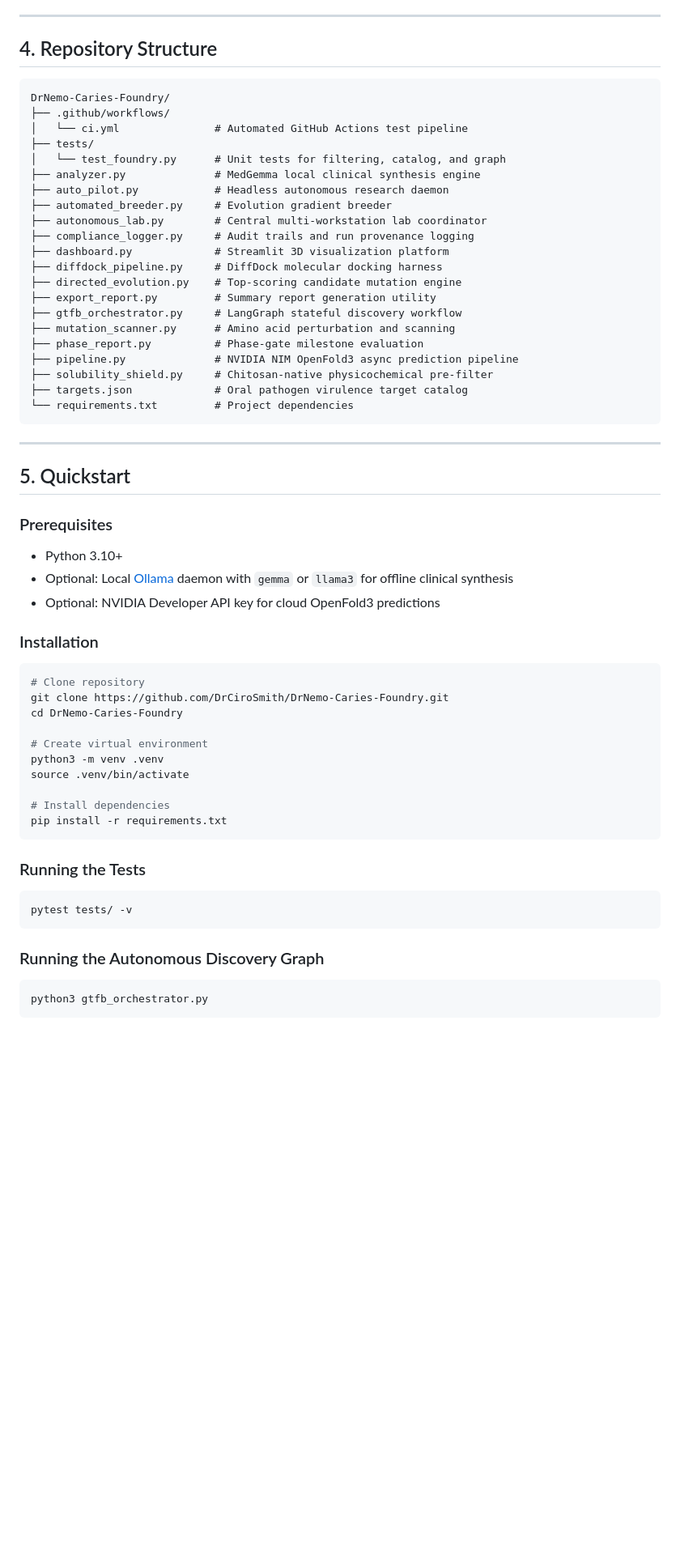
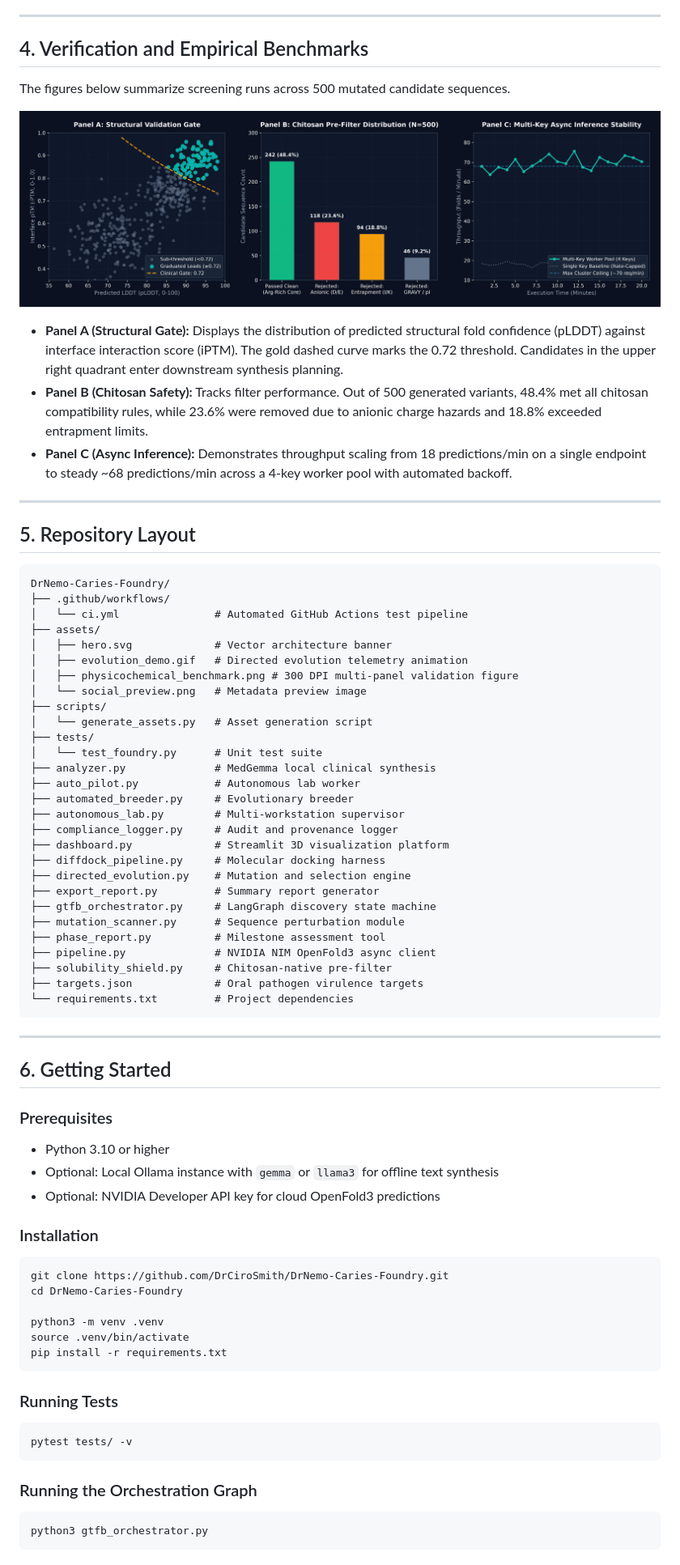
Before and after one commit to DrCiroSmith/DrNemo-Caries-Foundry, a Markdown page: README.md, the part around one of its changes. Shown at 81% size. GitHub-like rendering; pictures changed too: assets/physicochemical_benchmark.png (added); blank space fills up the shorter version.

Commit message:
feat: add hero vector, evolution animation, benchmark charts, and humanized documentation

````diff
--- a/README.md
+++ b/README.md
@@ -107,61 +114,78 @@ Streamlit-based user interface featuring:
 
 ---
 
-## 4. Repository Structure
+## 4. Verification and Empirical Benchmarks
+
+The figures below summarize screening runs across 500 mutated candidate sequences.
+
+<p align="center">
+  <img src="assets/physicochemical_benchmark.png" alt="Physicochemical Benchmark and Validation Results" width="100%">
+</p>
+
+- **Panel A (Structural Gate):** Displays the distribution of predicted structural fold confidence (pLDDT) against interface interaction score (iPTM). The gold dashed curve marks the 0.72 threshold. Candidates in the upper right quadrant enter downstream synthesis planning.
+- **Panel B (Chitosan Safety):** Tracks filter performance. Out of 500 generated variants, 48.4% met all chitosan compatibility rules, while 23.6% were removed due to anionic charge hazards and 18.8% exceeded entrapment limits.
+- **Panel C (Async Inference):** Demonstrates throughput scaling from 18 predictions/min on a single endpoint to steady ~68 predictions/min across a 4-key worker pool with automated backoff.
+
+---
+
+## 5. Repository Layout
 
 ```
 DrNemo-Caries-Foundry/
 ├── .github/workflows/
 │   └── ci.yml               # Automated GitHub Actions test pipeline
+├── assets/
+│   ├── hero.svg             # Vector architecture banner
+│   ├── evolution_demo.gif   # Directed evolution telemetry animation
+│   ├── physicochemical_benchmark.png # 300 DPI multi-panel validation figure
+│   └── social_preview.png   # Metadata preview image
+├── scripts/
+│   └── generate_assets.py   # Asset generation script
 ├── tests/
-│   └── test_foundry.py      # Unit tests for filtering, catalog, and graph
-├── analyzer.py              # MedGemma local clinical synthesis engine
-├── auto_pilot.py            # Headless autonomous research daemon
-├── automated_breeder.py     # Evolution gradient breeder
-├── autonomous_lab.py        # Central multi-workstation lab coordinator
-├── compliance_logger.py     # Audit trails and run provenance logging
+│   └── test_foundry.py      # Unit test suite
+├── analyzer.py              # MedGemma local clinical synthesis
+├── auto_pilot.py            # Autonomous lab worker
+├── automated_breeder.py     # Evolutionary breeder
+├── autonomous_lab.py        # Multi-workstation supervisor
+├── compliance_logger.py     # Audit and provenance logger
 ├── dashboard.py             # Streamlit 3D visualization platform
-├── diffdock_pipeline.py     # DiffDock molecular docking harness
-├── directed_evolution.py    # Top-scoring candidate mutation engine
-├── export_report.py         # Summary report generation utility
-├── gtfb_orchestrator.py     # LangGraph stateful discovery workflow
-├── mutation_scanner.py      # Amino acid perturbation and scanning
-├── phase_report.py          # Phase-gate milestone evaluation
-├── pipeline.py              # NVIDIA NIM OpenFold3 async prediction pipeline
-├── solubility_shield.py     # Chitosan-native physicochemical pre-filter
-├── targets.json             # Oral pathogen virulence target catalog
+├── diffdock_pipeline.py     # Molecular docking harness
+├── directed_evolution.py    # Mutation and selection engine
+├── export_report.py         # Summary report generator
+├── gtfb_orchestrator.py     # LangGraph discovery state machine
+├── mutation_scanner.py      # Sequence perturbation module
+├── phase_report.py          # Milestone assessment tool
+├── pipeline.py              # NVIDIA NIM OpenFold3 async client
+├── solubility_shield.py     # Chitosan-native pre-filter
+├── targets.json             # Oral pathogen virulence targets
 └── requirements.txt         # Project dependencies
 ```
 
 ---
 
-## 5. Quickstart
+## 6. Getting Started
 
 ### Prerequisites
-- Python 3.10+
-- Optional: Local [Ollama](https://ollama.ai) daemon with `gemma` or `llama3` for offline clinical synthesis
+- Python 3.10 or higher
+- Optional: Local Ollama instance with `gemma` or `llama3` for offline text synthesis
 - Optional: NVIDIA Developer API key for cloud OpenFold3 predictions
 
 ### Installation
 ```bash
-# Clone repository
 git clone https://github.com/DrCiroSmith/DrNemo-Caries-Foundry.git
 cd DrNemo-Caries-Foundry
 
-# Create virtual environment
 python3 -m venv .venv
 source .venv/bin/activate
-
-# Install dependencies
 pip install -r requirements.txt
 ```
 
-### Running the Tests
+### Running Tests
 ```bash
 pytest tests/ -v
 ```
 
-### Running the Autonomous Discovery Graph
+### Running the Orchestration Graph
 ```bash
 python3 gtfb_orchestrator.py
 ```
````
Also changed, not shown: other parts of README.md (+79 -72 lines), assets/evolution_demo.gif (added), assets/social_preview.png (added), 2 other files.
